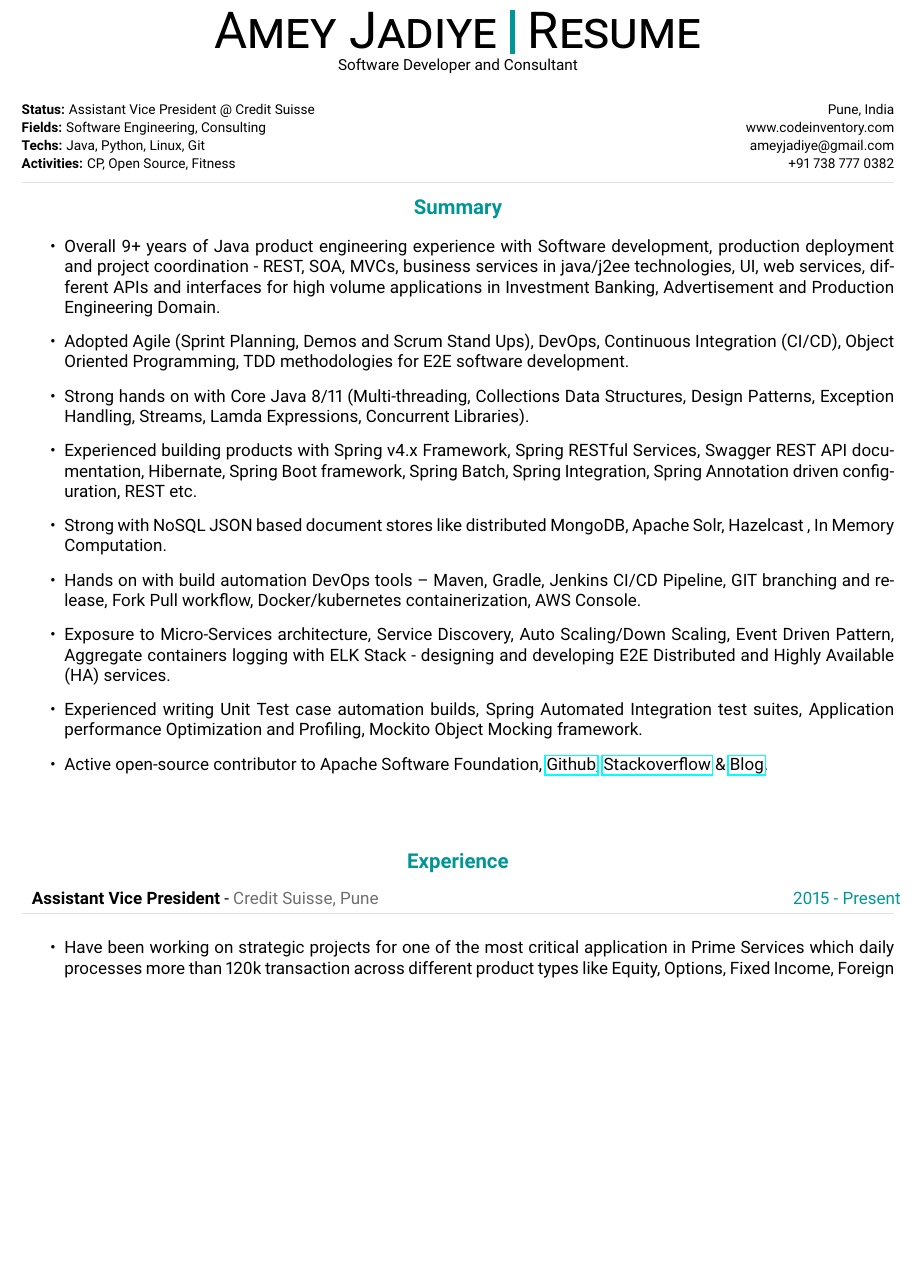
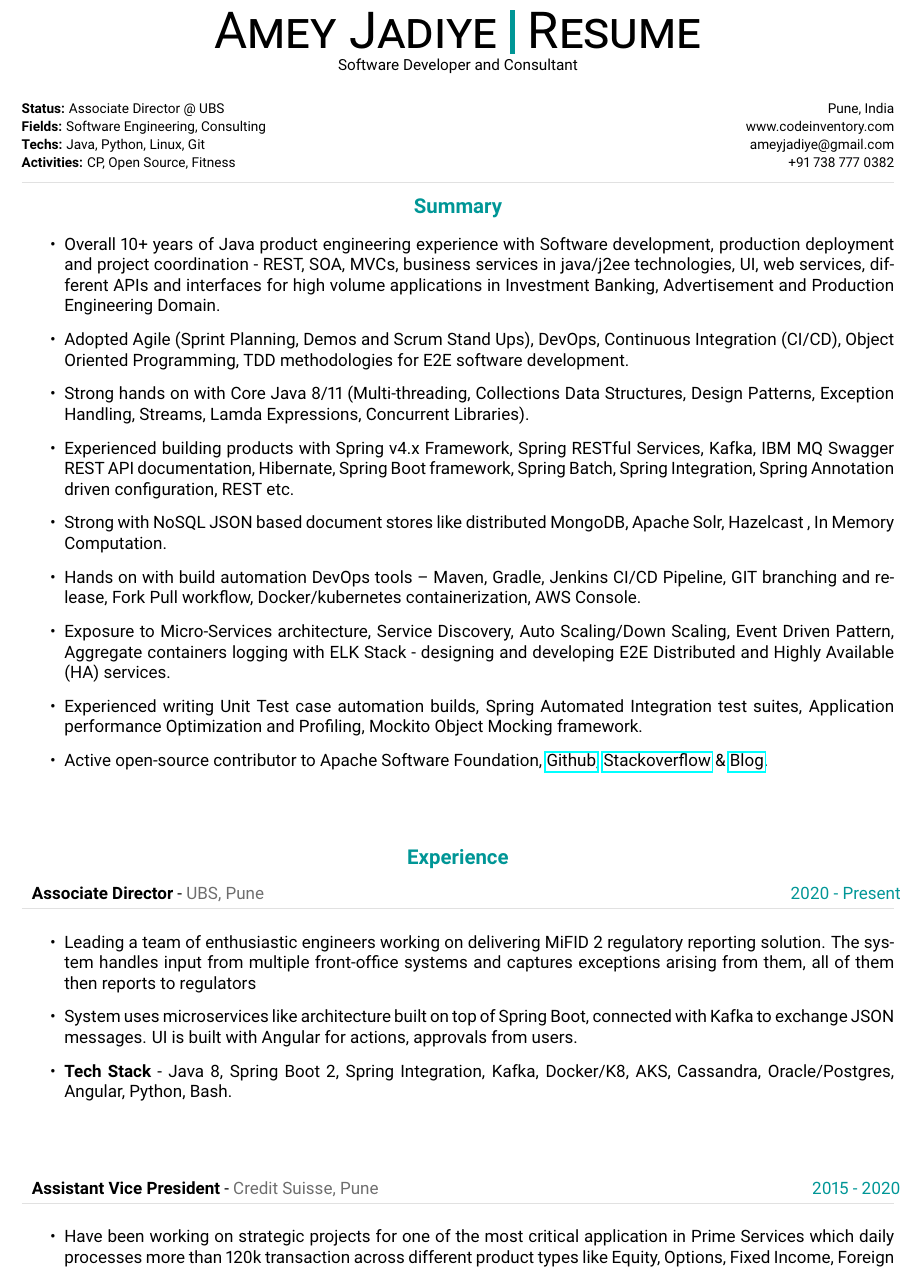
Before and after one commit to ameyjadiye/ameyjadiye-cv, a LaTeX CV (resume.tex): part of page 1 of 4, cut so that both start at the same text, the shorter picture padded with empty space. Compiled offline with pdfLaTeX.

Commit message:
Resume updates after joining UBS

```diff
--- a/resume.tex
+++ b/resume.tex
@@ -347,7 +347,7 @@
 %---------------------------------------------------------------------------------------
 %	META SECTION
 %----------------------------------------------------------------------------------------
-\metasection{Pune, India}{\textbf{Status:} Assistant Vice President @ Credit Suisse}
+\metasection{Pune, India}{\textbf{Status:} Associate Director @ UBS}
 \metasection{www.codeinventory.com}{\textbf{Fields:} Software Engineering, Consulting}
 \metasection{ameyjadiye@gmail.com}{\textbf{Techs:} Java, Python, Linux, Git}
 \metasection{+91 738 777 0382}{\textbf{Activities:} CP, Open Source, Fitness}
@@ -364,7 +364,7 @@
 \cvsection{Summary}
 
 \begin{itemize}
-\item Overall 9+ years of Java product engineering experience with Software development,
+\item Overall 10+ years of Java product engineering experience with Software development,
 production deployment and project coordination - REST, SOA,
 MVCs, business services in java/j2ee technologies, UI, web services, different APIs and
 interfaces for high volume applications in Investment Banking, Advertisement and Production Engineering Domain.
@@ -375,7 +375,7 @@ Object Oriented Programming, TDD methodologies for E2E software development.
 \item Strong hands on with Core Java 8/11 (Multi-threading, Collections Data Structures, Design Patterns,
 Exception Handling, Streams, Lamda Expressions, Concurrent Libraries).
 
-\item Experienced building products with Spring v4.x Framework, Spring RESTful Services,
+\item Experienced building products with Spring v4.x Framework, Spring RESTful Services, Kafka, IBM MQ
 Swagger REST API documentation, Hibernate, Spring Boot framework, Spring Batch, Spring Integration,
 Spring Annotation driven configuration, REST etc.
 
@@ -406,7 +406,28 @@ Application performance Optimization and Profiling, Mockito Object Mocking frame
 %----------------------------------------------------------------------------------------
 \cvsection{Experience}
 
-\cvevent{2015 - Present}
+\cvevent{2020 - Present}
+{Associate Director}
+{UBS, Pune}
+{
+\begin{itemize}
+
+\item	Leading a team of enthusiastic engineers working on delivering MiFID 2 regulatory reporting solution.
+	The system handles input from multiple front-office systems and captures exceptions arising from them, all of them then reports to regulators
+
+\item	System uses microservices like architecture built on top of Spring Boot, connected with Kafka to exchange JSON messages.
+	UI is built with Angular for actions, approvals from users.
+
+\item \textbf{Tech Stack} - Java 8, Spring Boot 2, Spring Integration, Kafka, Docker/K8, AKS, Cassandra, Oracle/Postgres, Angular, Python, Bash.
+
+\end{itemize}
+
+}
+
+\ \\ \\
+
+
+\cvevent{2015 - 2020}
 {Assistant Vice President}
 {Credit Suisse, Pune}
 {
```
Also changed, not shown: preview-images/resume-1.png, preview-images/resume-2.png, preview-images/resume-3.png, preview-images/resume-4.png, resume.pdf, resume.tex (4 more changed lines), 1 other file.
